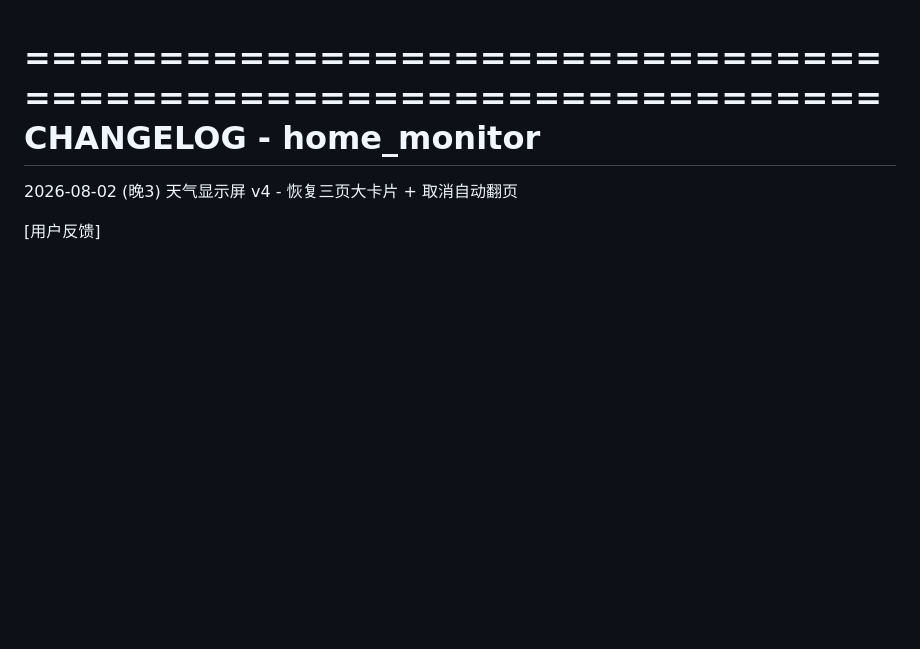
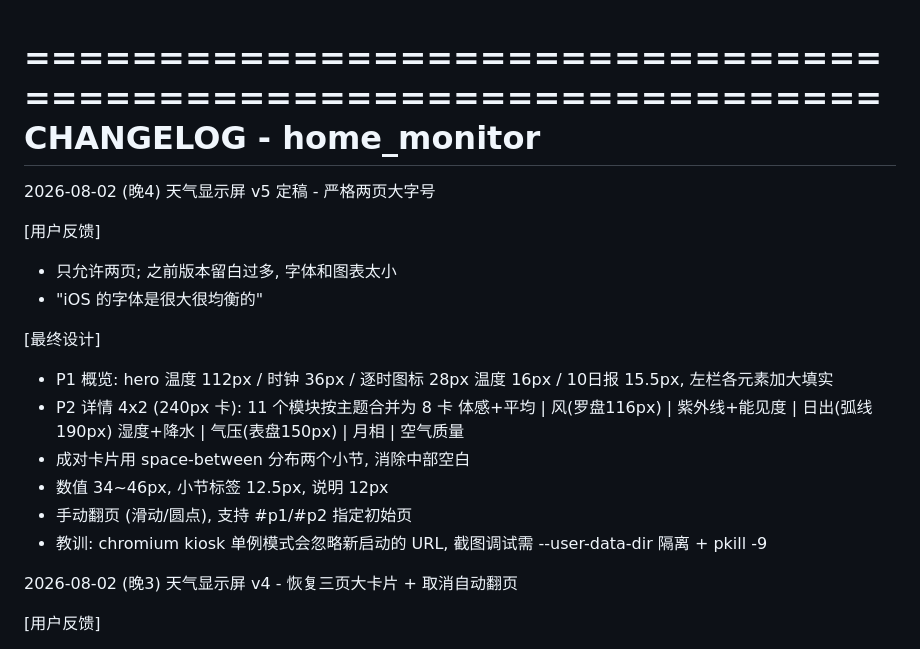
Before and after one commit to Traryia/home_monitor, a Markdown page: CHANGELOG.md, the part around the change. Rendered like a GitHub page; blank space fills up the shorter version.

Commit message:
CHANGELOG: 记录 v5 两页定稿
Co-Authored-By: Claude Fable 5 <noreply@anthropic.com>

```diff
--- a/CHANGELOG.md
+++ b/CHANGELOG.md
@@ -1,6 +1,25 @@
 ================================================================
   CHANGELOG - home_monitor
 ================================================================
+
+
+2026-08-02 (晚4)  天气显示屏 v5 定稿 - 严格两页大字号
+
+  [用户反馈]
+  - 只允许两页; 之前版本留白过多, 字体和图表太小
+  - "iOS 的字体是很大很均衡的"
+
+  [最终设计]
+  - P1 概览: hero 温度 112px / 时钟 36px / 逐时图标 28px 温度 16px /
+    10日报 15.5px, 左栏各元素加大填实
+  - P2 详情 4x2 (240px 卡): 11 个模块按主题合并为 8 卡
+      体感+平均 | 风(罗盘116px) | 紫外线+能见度 | 日出(弧线190px)
+      湿度+降水 | 气压(表盘150px) | 月相 | 空气质量
+  - 成对卡片用 space-between 分布两个小节, 消除中部空白
+  - 数值 34~46px, 小节标签 12.5px, 说明 12px
+  - 手动翻页 (滑动/圆点), 支持 #p1/#p2 指定初始页
+  - 教训: chromium kiosk 单例模式会忽略新启动的 URL,
+    截图调试需 --user-data-dir 隔离 + pkill -9
 
 
 2026-08-02 (晚3)  天气显示屏 v4 - 恢复三页大卡片 + 取消自动翻页
```
